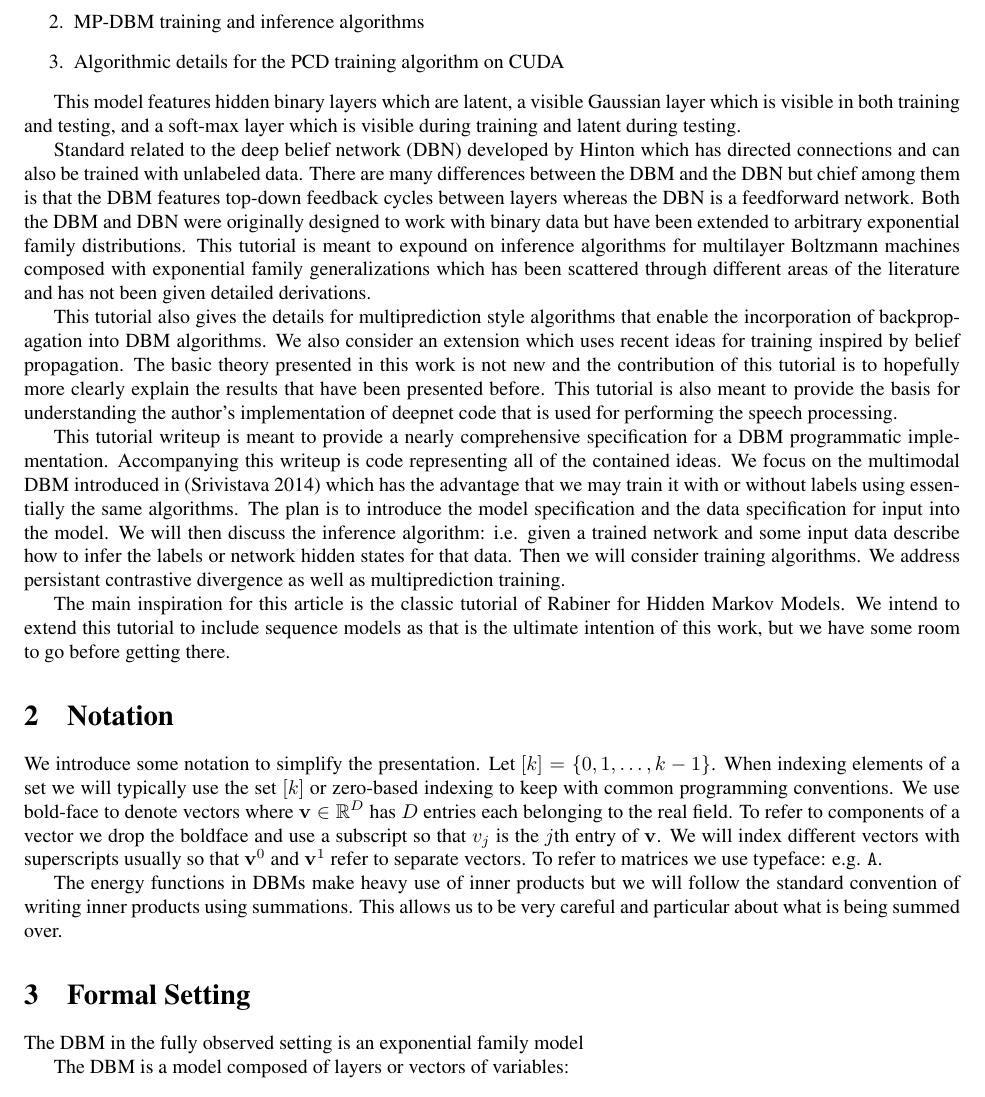
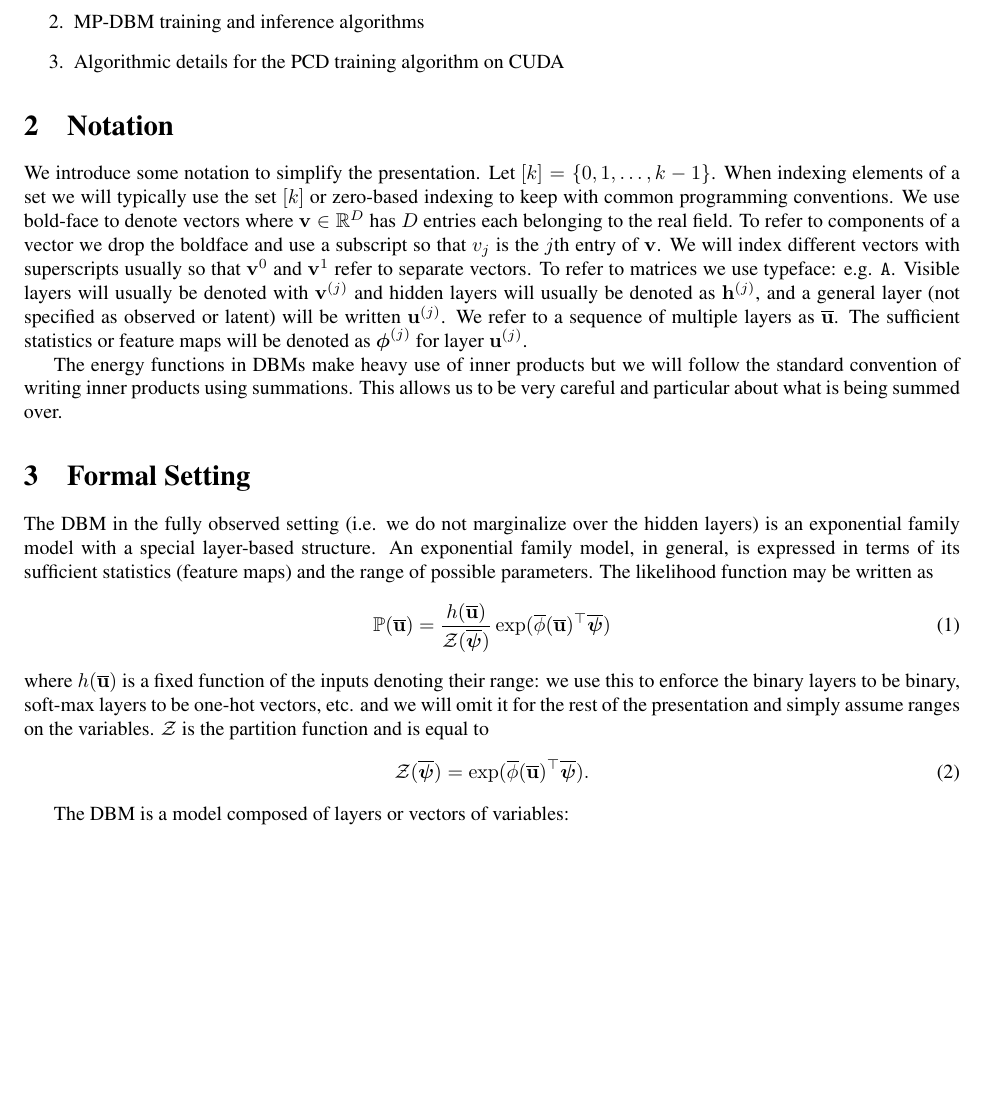
Before and after one commit to markstoehr/deepsubwordlearning, a LaTeX paper (paper/training_deep_boltzmann_machines.tex): part of page 2 of 11, cut so that both start at the same text, the shorter picture padded with empty space. Compiled offline with pdfLaTeX.

Commit message:
updates to the definitions

```diff
--- a/paper/training_deep_boltzmann_machines.tex
+++ b/paper/training_deep_boltzmann_machines.tex
@@ -117,60 +117,85 @@ In summary, the contributions of this work are
 \end{enumerate}
 
 
-This model features hidden binary layers which are latent, a visible
-Gaussian layer which is visible in both training and testing, and a
-soft-max layer which is visible during training and latent during
-testing.
+%% This model features hidden binary layers which are latent, a visible
+%% Gaussian layer which is visible in both training and testing, and a
+%% soft-max layer which is visible during training and latent during
+%% testing.
 
-  Standard related
-to the deep belief network (DBN) developed by Hinton which has
-directed connections and can also be trained with unlabeled data.
-There are many differences between the DBM and the DBN but chief among
-them is that the DBM features top-down feedback cycles between layers
-whereas the DBN is a feedforward network.  Both the DBM and DBN were originally designed to work
-with binary data but have been extended to arbitrary exponential family distributions.  This tutorial
-is meant to expound on inference algorithms for multilayer Boltzmann machines composed with
-exponential family generalizations which has been scattered through different areas of the literature
-and has not been given detailed derivations.
+%%   Standard related
+%% to the deep belief network (DBN) developed by Hinton which has
+%% directed connections and can also be trained with unlabeled data.
+%% There are many differences between the DBM and the DBN but chief among
+%% them is that the DBM features top-down feedback cycles between layers
+%% whereas the DBN is a feedforward network.  Both the DBM and DBN were originally designed to work
+%% with binary data but have been extended to arbitrary exponential family distributions.  This tutorial
+%% is meant to expound on inference algorithms for multilayer Boltzmann machines composed with
+%% exponential family generalizations which has been scattered through different areas of the literature
+%% and has not been given detailed derivations.
 
-This tutorial also gives the details for multiprediction style algorithms that enable the incorporation
-of backpropagation into DBM algorithms. We also consider an extension which uses recent ideas for training
-inspired by belief propagation.  The basic theory presented in this work is not new and the contribution of this
-tutorial is to hopefully more clearly explain the results that have been presented before. This tutorial is also meant
-to provide the basis for understanding the author's implementation of deepnet code that is used for performing the
-speech processing.
+%% This tutorial also gives the details for multiprediction style algorithms that enable the incorporation
+%% of backpropagation into DBM algorithms. We also consider an extension which uses recent ideas for training
+%% inspired by belief propagation.  The basic theory presented in this work is not new and the contribution of this
+%% tutorial is to hopefully more clearly explain the results that have been presented before. This tutorial is also meant
+%% to provide the basis for understanding the author's implementation of deepnet code that is used for performing the
+%% speech processing.
 
-This tutorial writeup is meant to provide a nearly comprehensive
-specification for a DBM programmatic implementation.  Accompanying this writeup is code representing
-all of the contained ideas. We focus on the
-multimodal DBM introduced in (Srivistava 2014) which has the advantage
-that we may train it with or without labels using essentially the same
-algorithms. The plan is to introduce the model specification and the
-data specification for input into the model.  We will then discuss the
-inference algorithm: i.e. given a trained network and some input data
-describe how to infer the labels or network hidden states for that
-data.  Then we will consider training algorithms.  We address
-persistant contrastive divergence as well as multiprediction training.
+%% This tutorial writeup is meant to provide a nearly comprehensive
+%% specification for a DBM programmatic implementation.  Accompanying this writeup is code representing
+%% all of the contained ideas. We focus on the
+%% multimodal DBM introduced in (Srivistava 2014) which has the advantage
+%% that we may train it with or without labels using essentially the same
+%% algorithms. The plan is to introduce the model specification and the
+%% data specification for input into the model.  We will then discuss the
+%% inference algorithm: i.e. given a trained network and some input data
+%% describe how to infer the labels or network hidden states for that
+%% data.  Then we will consider training algorithms.  We address
+%% persistant contrastive divergence as well as multiprediction training.
 
-The main inspiration for this article is the classic tutorial of Rabiner for Hidden Markov Models.  We intend to extend this tutorial to
-include sequence models as that is the ultimate intention of this work, but we have some room to go before getting there.
+%% The main inspiration for this article is the classic tutorial of Rabiner for Hidden Markov Models.  We intend to extend this tutorial to
+%% include sequence models as that is the ultimate intention of this work, but we have some room to go before getting there.
 
 \section{Notation}
 
-We introduce some notation to simplify the presentation. Let $[k]=\{0,1,\ldots,k-1\}$.  When indexing elements of a set we will
-typically use the set $[k]$ or zero-based indexing to keep with common programming conventions.
-We use bold-face to denote vectors
-where $\mathbf{v}\in\mathbb{R}^D$ has $D$ entries each belonging to the real field.  To refer to components of a vector
-we drop the boldface and use a subscript so that $v_j$ is the $j$th entry of $\mathbf{v}$.  We will index different vectors
-with superscripts usually so that $\mathbf{v}^0$ and $\mathbf{v}^1$ refer to separate vectors. To refer to matrices we use typeface:
-e.g. $\mathtt{A}$.
+We introduce some notation to simplify the presentation. Let
+$[k]=\{0,1,\ldots,k-1\}$.  When indexing elements of a set we will
+typically use the set $[k]$ or zero-based indexing to keep with common
+programming conventions.  We use bold-face to denote vectors where
+$\mathbf{v}\in\mathbb{R}^D$ has $D$ entries each belonging to the real
+field.  To refer to components of a vector we drop the boldface and
+use a subscript so that $v_j$ is the $j$th entry of $\mathbf{v}$.  We
+will index different vectors with superscripts usually so that
+$\mathbf{v}^0$ and $\mathbf{v}^1$ refer to separate vectors. To refer
+to matrices we use typeface: e.g. $\mathtt{A}$. Visible layers will
+usually be denoted with $\mathbf{v}^{(j)}$ and hidden layers will
+usually be denoted as $\mathbf{h}^{(j)}$, and a general layer (not
+specified as observed or latent) will be written $\mathbf{u}^{(j)}$.
+We refer to a sequence of multiple layers as $\overline{\mathbf{u}}$.
+The sufficient statistics or feature maps will be denoted as $\boldsymbol{\phi}^{(j)}$
+for layer $\mathbf{u}^{(j)}$.
 
-The energy functions in DBMs make heavy use of inner products but we will follow the standard convention of writing inner products
-using summations.  This allows us to be very careful and particular about what is being summed over.
+
+The energy functions in DBMs make heavy use of inner products but we
+will follow the standard convention of writing inner products using
+summations.  This allows us to be very careful and particular about
+what is being summed over.
 
 \section{Formal Setting}
 
-The DBM in the fully observed setting is an exponential family model
+The DBM in the fully observed setting (i.e. we do not marginalize over the hidden layers) is an exponential family model with a special
+layer-based structure.  An exponential family model, in general, is expressed in terms of its sufficient statistics (feature maps)
+and the range of possible parameters.  The likelihood function may be written as
+\begin{equation}
+\mathbb{P}(\overline{\mathbf{u}}) = \frac{h(\overline{\mathbf{u}})}{\mathcal{Z}(\overline{\boldsymbol{\psi}})}\exp( \overline{\phi}(\overline{\mathbf{u}})^\top \overline{\boldsymbol{\psi}})
+\end{equation}
+where $h(\overline{\mathbf{u}})$ is a fixed function of the inputs denoting their range: we use this to enforce the binary layers to be
+binary, soft-max layers to be one-hot vectors, etc. and we will omit it for the rest of the presentation and simply assume ranges
+on the variables.
+  $\mathcal{Z}$ is the partition function and is equal to
+\begin{equation}
+\mathcal{Z}(\overline{\boldsymbol{\psi}}) = \exp( \overline{\phi}(\overline{\mathbf{u}})^\top \overline{\boldsymbol{\psi}}).
+\end{equation}
+
 
 
 The DBM is a model composed of layers or vectors of variables:
```
